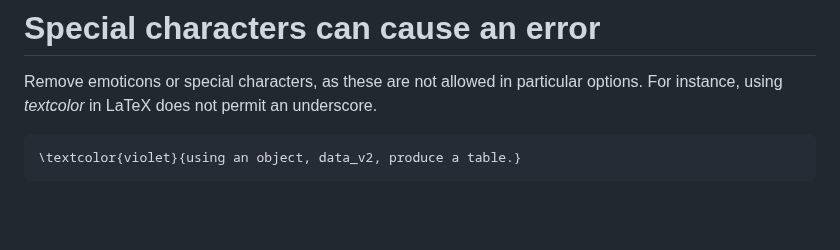
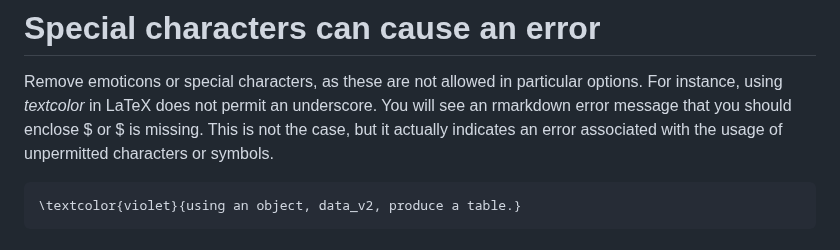
Before and after one commit to sook-tusk/SRMS-Workshop, a Markdown page: Intro-Rmarkdown/Troubleshoot.md, the part around the change. Rendered like a GitHub page; blank space fills up the shorter version.

Commit message:
textcolor error added

````diff
--- a/Intro-Rmarkdown/Troubleshoot.md
+++ b/Intro-Rmarkdown/Troubleshoot.md
@@ -99,7 +99,8 @@ For a discussion on `fontenc` and the usage of pdfLaTex, see [A discussion on fo
 Remove emoticons or special characters, as these are not allowed in
 particular options.
 For instance, using *textcolor* in LaTeX does not permit an underscore.
-
+You will see an rmarkdown error message that you should enclose $ or $ is missing.
+This is not the case, but it actually indicates an error associated with the usage of unpermitted characters or symbols.
 ```
 \textcolor{violet}{using an object, data_v2, produce a table.}
 ```
````
